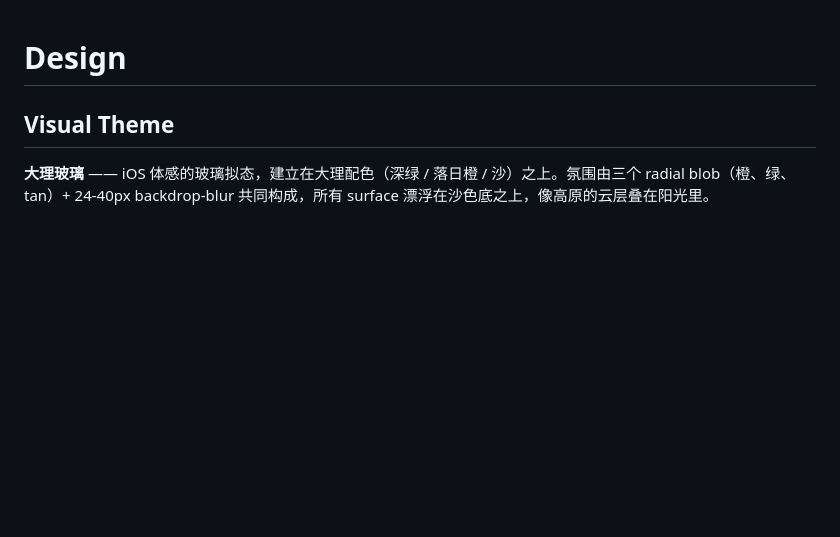
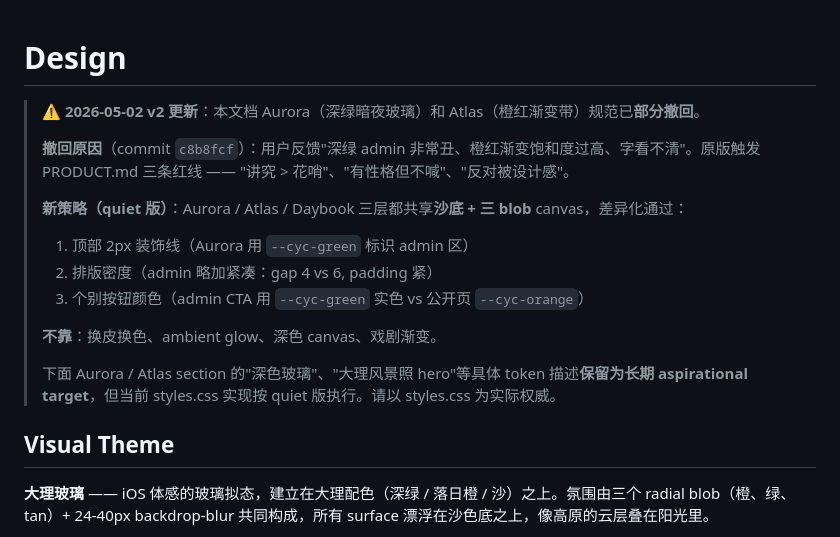
Before and after one commit to renolynx/cyc-tools, a Markdown page: DESIGN.md, the part around the change. Rendered like a GitHub page; blank space fills up the shorter version.

```diff
--- a/DESIGN.md
+++ b/DESIGN.md
@@ -1,4 +1,17 @@
 # Design
+
+> ⚠️ **2026-05-02 v2 更新**：本文档 Aurora（深绿暗夜玻璃）和 Atlas（橙红渐变带）规范已**部分撤回**。
+>
+> **撤回原因**（commit `c8b8fcf`）：用户反馈"深绿 admin 非常丑、橙红渐变饱和度过高、字看不清"。原版触发 PRODUCT.md 三条红线 —— "讲究 > 花哨"、"有性格但不喊"、"反对被设计感"。
+>
+> **新策略（quiet 版）**：Aurora / Atlas / Daybook 三层都共享**沙底 + 三 blob** canvas，差异化通过：
+> 1. 顶部 2px 装饰线（Aurora 用 `--cyc-green` 标识 admin 区）
+> 2. 排版密度（admin 略加紧凑：gap 4 vs 6, padding 紧）
+> 3. 个别按钮颜色（admin CTA 用 `--cyc-green` 实色 vs 公开页 `--cyc-orange`）
+>
+> **不靠**：换皮换色、ambient glow、深色 canvas、戏剧渐变。
+>
+> 下面 Aurora / Atlas section 的"深色玻璃"、"大理风景照 hero"等具体 token 描述**保留为长期 aspirational target**，但当前 styles.css 实现按 quiet 版执行。请以 styles.css 为实际权威。
 
 ## Visual Theme
 
```
Also changed, not shown: PLAN-USING-SKILLS.md (+17 -10 lines).
